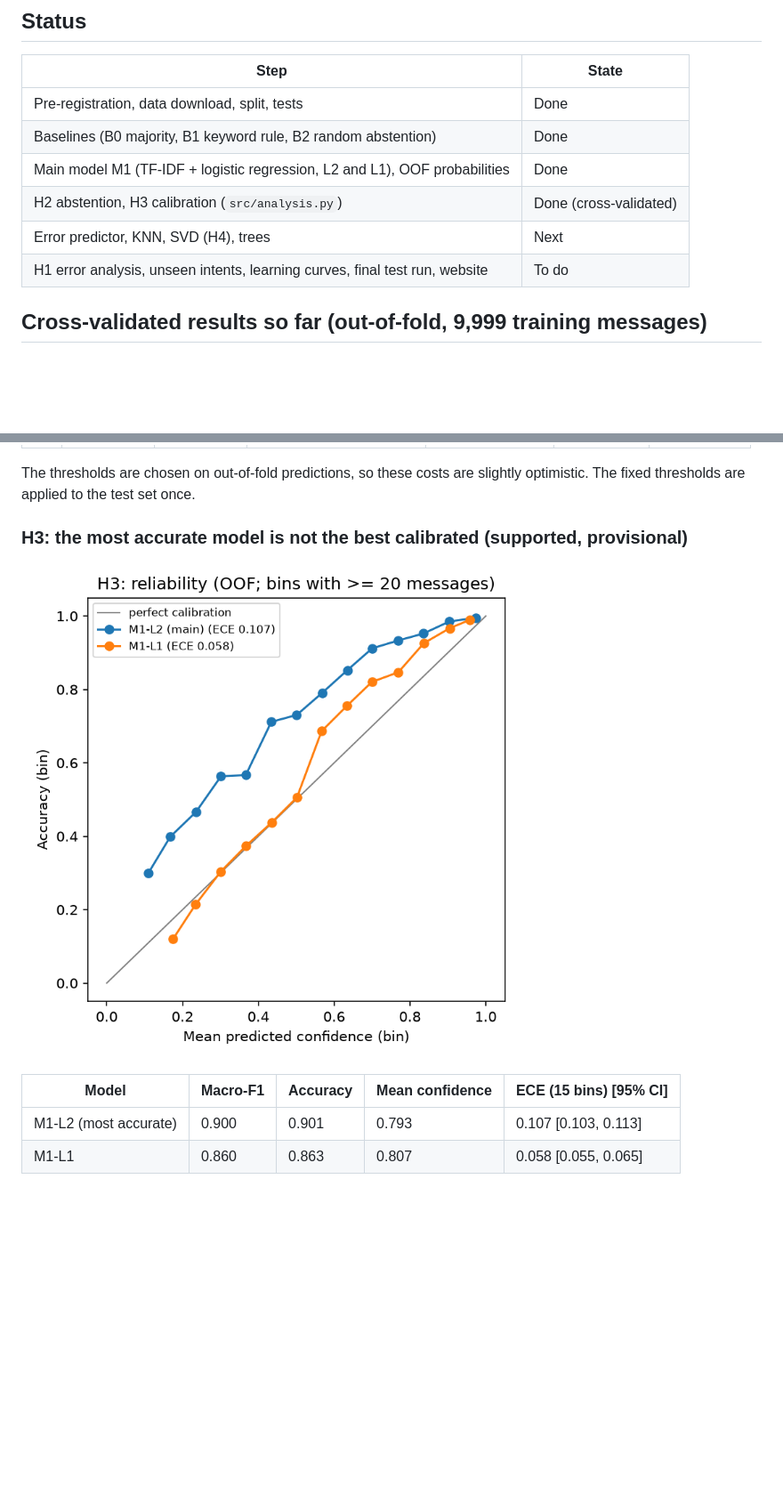
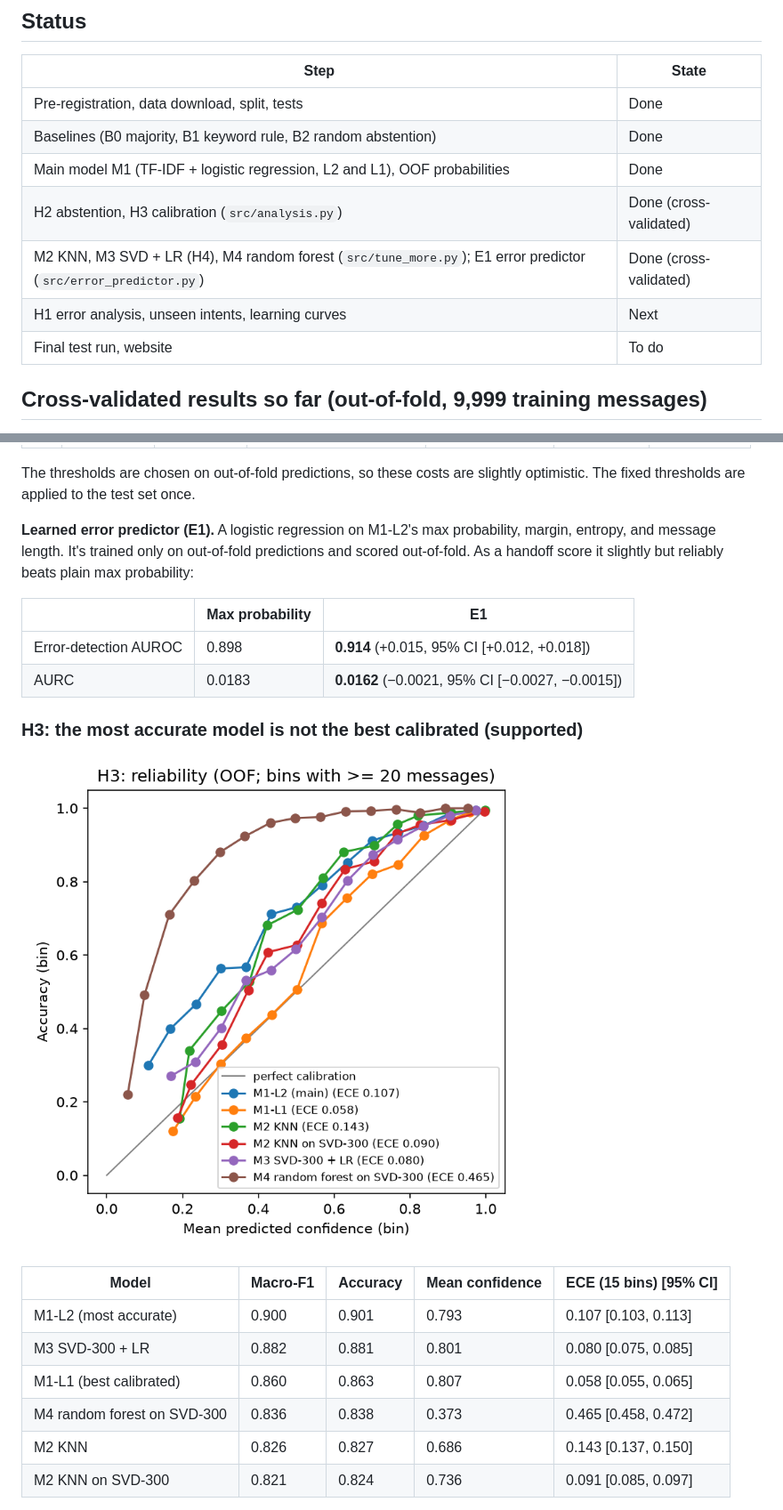
Before and after one commit to semsem1313/banking77-intent-abstention, a Markdown page: README.md, 2 parts joined by grey strips. Shown at 89% size. GitHub-like rendering; pictures changed too: reports/figures/h3_reliability.png; blank space fills up the shorter version.

```diff
--- a/README.md
+++ b/README.md
@@ -52,8 +55,9 @@ python -m venv .venv
 | Baselines (B0 majority, B1 keyword rule, B2 random abstention) | Done |
 | Main model M1 (TF-IDF + logistic regression, L2 and L1), OOF probabilities | Done |
 | H2 abstention, H3 calibration (`src/analysis.py`) | Done (cross-validated) |
-| Error predictor, KNN, SVD (H4), trees | Next |
-| H1 error analysis, unseen intents, learning curves, final test run, website | To do |
+| M2 KNN, M3 SVD + LR (H4), M4 random forest (`src/tune_more.py`); E1 error predictor (`src/error_predictor.py`) | Done (cross-validated) |
+| H1 error analysis, unseen intents, learning curves | Next |
+| Final test run, website | To do |
 
 ## Cross-validated results so far (out-of-fold, 9,999 training messages)
 
@@ -91,12 +99,23 @@ Each message is predicted by a model fit on the other four folds. Brackets show
 
 The thresholds are chosen on out-of-fold predictions, so these costs are slightly optimistic. The fixed thresholds are applied to the test set once.
 
-### H3: the most accurate model is not the best calibrated (supported, provisional)
+**Learned error predictor (E1).** A logistic regression on M1-L2's max probability, margin, entropy, and message length. It's trained only on out-of-fold predictions and scored out-of-fold. As a handoff score it slightly but reliably beats plain max probability:
+
+| | Max probability | E1 |
+|---|---|---|
+| Error-detection AUROC | 0.898 | **0.914** (+0.015, 95% CI [+0.012, +0.018]) |
+| AURC | 0.0183 | **0.0162** (−0.0021, 95% CI [−0.0027, −0.0015]) |
+
+### H3: the most accurate model is not the best calibrated (supported)
 
 ![Reliability diagram](reports/figures/h3_reliability.png)
 
 | Model | Macro-F1 | Accuracy | Mean confidence | ECE (15 bins) [95% CI] |
 |---|---|---|---|---|
 | M1-L2 (most accurate) | 0.900 | 0.901 | 0.793 | 0.107 [0.103, 0.113] |
-| M1-L1 | 0.860 | 0.863 | 0.807 | 0.058 [0.055, 0.065] |
+| M3 SVD-300 + LR | 0.882 | 0.881 | 0.801 | 0.080 [0.075, 0.085] |
+| M1-L1 (best calibrated) | 0.860 | 0.863 | 0.807 | 0.058 [0.055, 0.065] |
+| M4 random forest on SVD-300 | 0.836 | 0.838 | 0.373 | 0.465 [0.458, 0.472] |
+| M2 KNN | 0.826 | 0.827 | 0.686 | 0.143 [0.137, 0.150] |
+| M2 KNN on SVD-300 | 0.821 | 0.824 | 0.736 | 0.091 [0.085, 0.097] |
 
```
Also changed, not shown: other parts of README.md (+24 -3 lines), reports/figures/h4_svd_dims.png (added), 13 other files.
